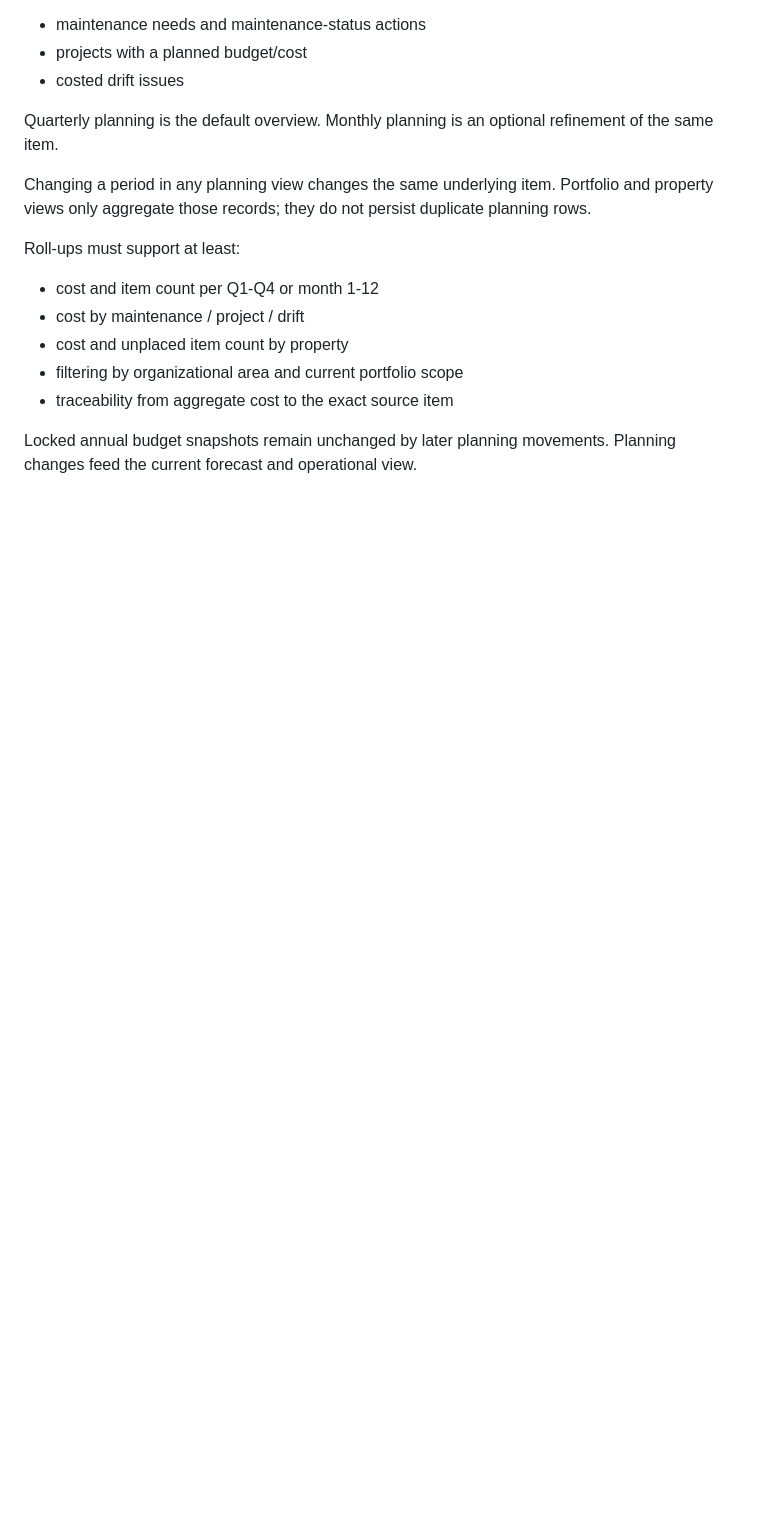
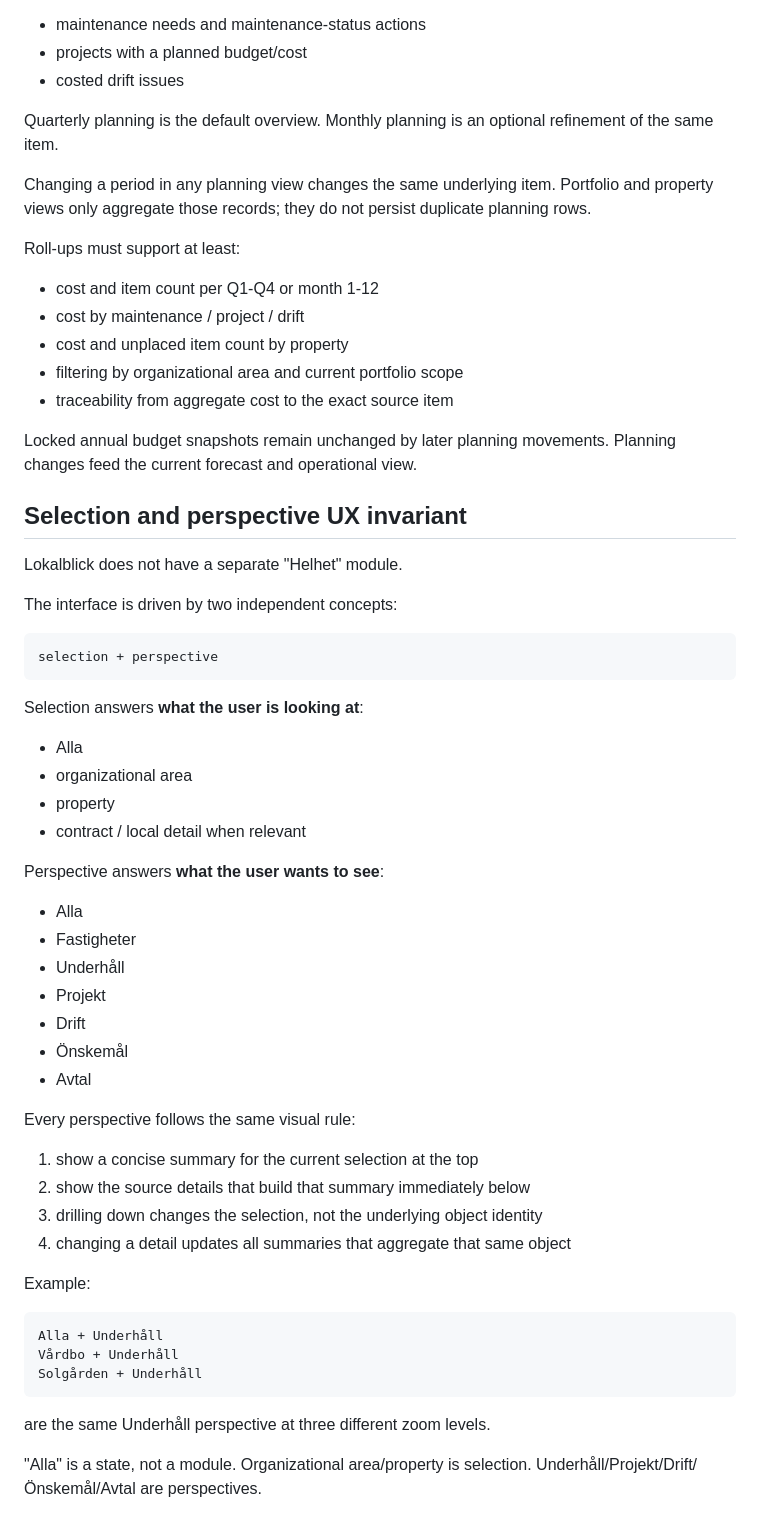
Before and after one commit to Pomattias/Lokalblick, a Markdown page: ARCHITECTURE.md, the part around the change. GitHub-like rendering; blank space fills up the shorter version.

Commit message:
docs: define selection and perspective UX invariant

````diff
--- a/ARCHITECTURE.md
+++ b/ARCHITECTURE.md
@@ -189,3 +189,48 @@ Roll-ups must support at least:
 - traceability from aggregate cost to the exact source item
 
 Locked annual budget snapshots remain unchanged by later planning movements. Planning changes feed the current forecast and operational view.
+
+
+## Selection and perspective UX invariant
+
+Lokalblick does not have a separate "Helhet" module.
+
+The interface is driven by two independent concepts:
+
+```
+selection + perspective
+```
+
+Selection answers **what the user is looking at**:
+- Alla
+- organizational area
+- property
+- contract / local detail when relevant
+
+Perspective answers **what the user wants to see**:
+- Alla
+- Fastigheter
+- Underhåll
+- Projekt
+- Drift
+- Önskemål
+- Avtal
+
+Every perspective follows the same visual rule:
+
+1. show a concise summary for the current selection at the top
+2. show the source details that build that summary immediately below
+3. drilling down changes the selection, not the underlying object identity
+4. changing a detail updates all summaries that aggregate that same object
+
+Example:
+
+```
+Alla + Underhåll
+Vårdbo + Underhåll
+Solgården + Underhåll
+```
+
+are the same Underhåll perspective at three different zoom levels.
+
+"Alla" is a state, not a module. Organizational area/property is selection. Underhåll/Projekt/Drift/Önskemål/Avtal are perspectives.
````
